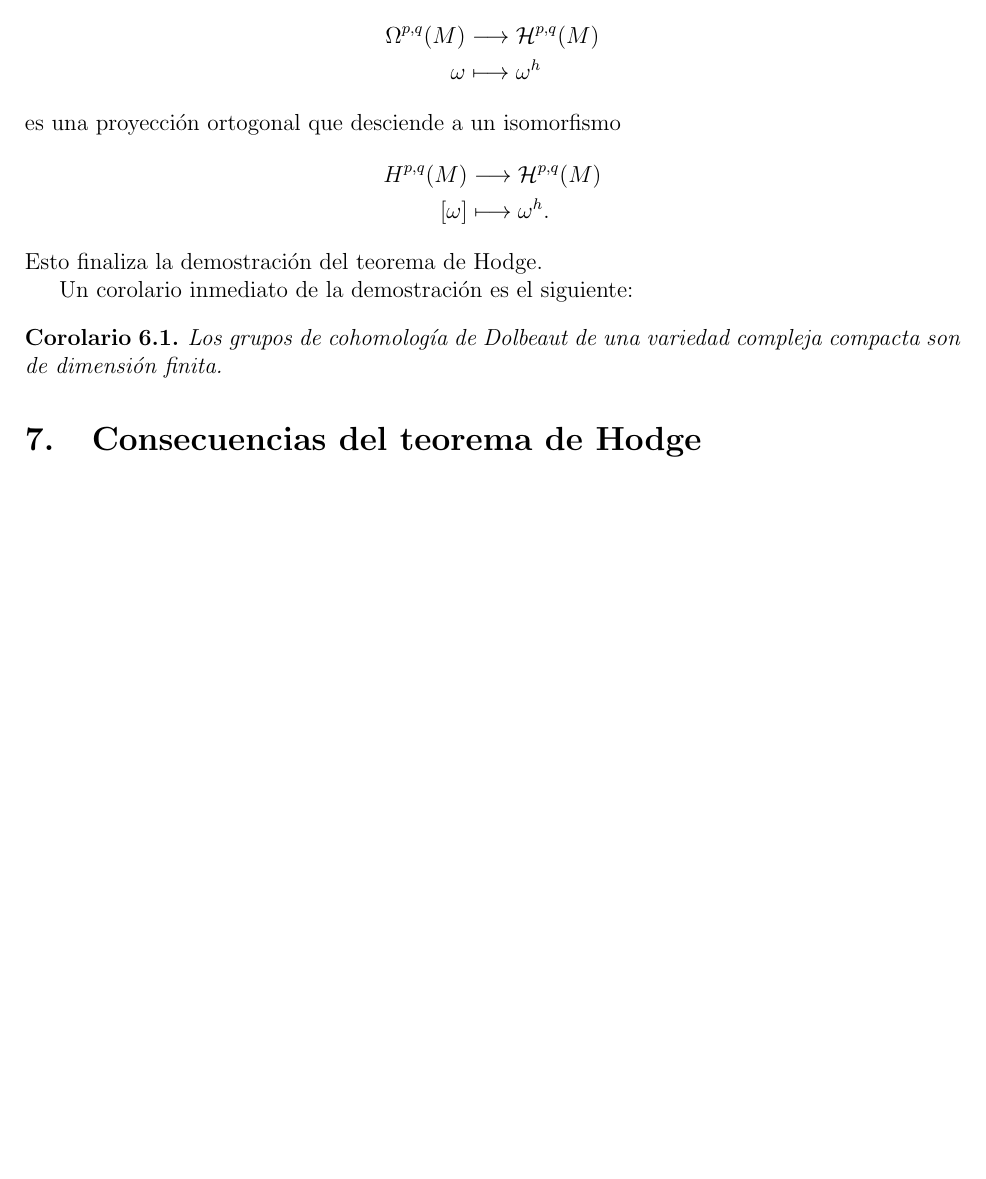
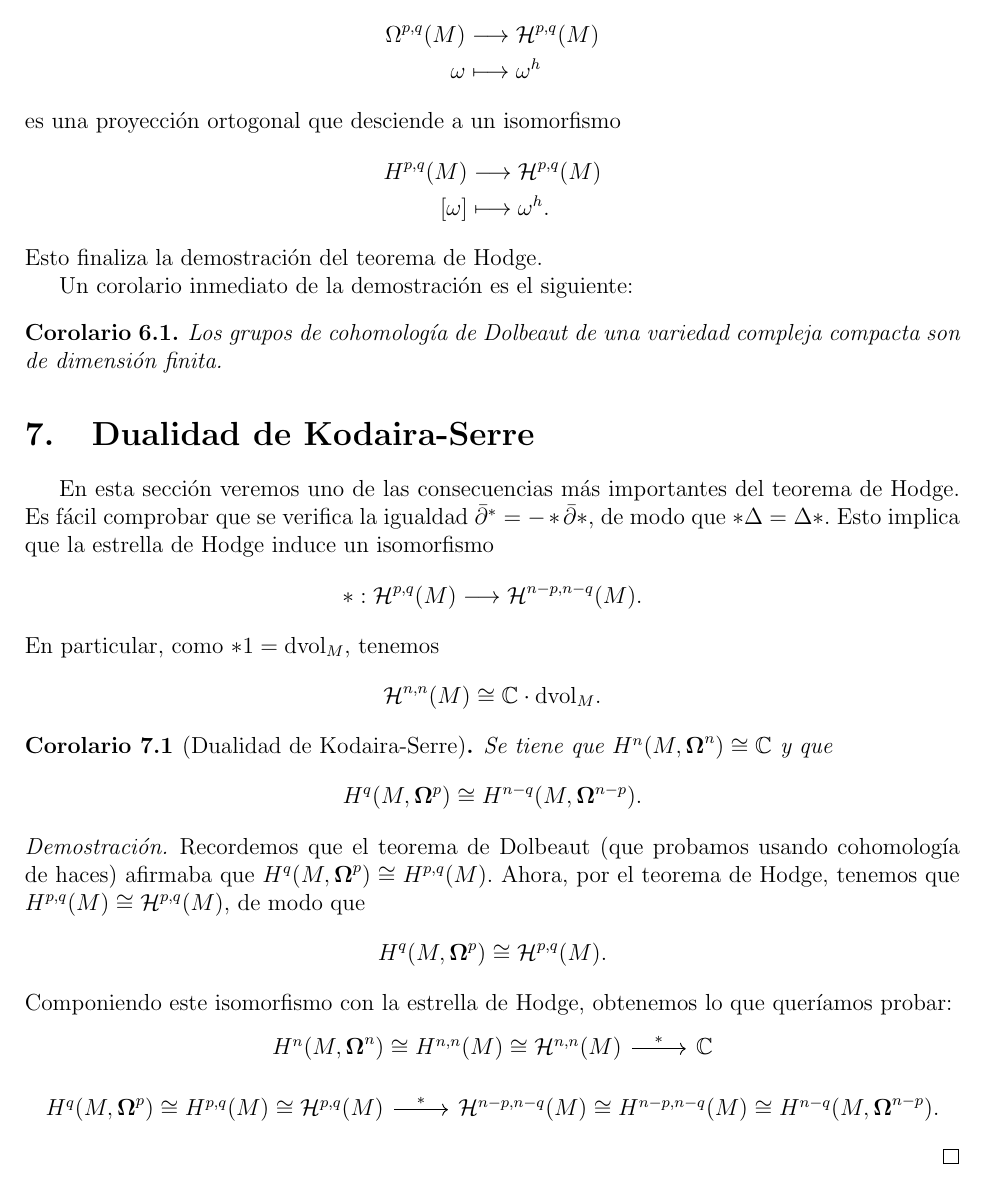
Before and after one commit to guillegran/hodge, a LaTeX document (hodge.tex): part of page 12 of 12, cut so that both start at the same text, the shorter picture padded with empty space. Compiled offline with pdfLaTeX.

Commit message:
hasta serre

```diff
--- a/hodge.tex
+++ b/hodge.tex
@@ -38,6 +38,7 @@
 \newcommand{\pr}{\mathrm{pr}}
 \newcommand{\NN}{\mathbb{N}}
 \newcommand{\eps}{\varepsilon}
+\newcommand{\bomega}{\boldsymbol{\Omega}}
 
 \begin{document}
 \maketitle
@@ -600,6 +601,34 @@ ahora, por la desigualdad de Young generalizada puedo tomar un $\eps <1$ tal que
 	  Los grupos de cohomología de Dolbeaut de una variedad compleja compacta son de dimensión finita.
 	\end{corol}
 
-	\section{Consecuencias del teorema de Hodge}
-
+	\section{Dualidad de Kodaira-Serre}
+	En esta sección veremos uno de las consecuencias más importantes del teorema de Hodge.
+Es fácil comprobar que se verifica la igualdad $\dol^*=-*\dol *$, de modo que $*\Delta=\Delta*$. Esto implica que la estrella de Hodge induce un isomorfismo
+\begin{align*}
+  * :\mathcal{H}^{p,q}(M)&\longrightarrow \HH^{n-p,n-q}(M).
+  \end{align*}
+  En particular, como $*1=\dvol_M$, tenemos
+  \begin{equation*}
+    \HH^{n,n}(M) \cong \CC\cdot \dvol_M.
+  \end{equation*}
+  \begin{corol}[Dualidad de Kodaira-Serre]
+    Se tiene que $H^n(M,\bomega^n)\cong \CC$ y que
+    \begin{equation*}
+      H^q(M,\bomega^p) \cong H^{n-q}(M,\bomega^{n-p}).
+    \end{equation*}
+  \end{corol}
+  \begin{proof}
+    Recordemos que el teorema de Dolbeaut (que probamos usando cohomología de haces) afirmaba que $H^q(M,\bomega^p)\cong H^{p,q}(M)$. Ahora, por el teorema de Hodge, tenemos que $H^{p,q}(M)\cong \HH^{p,q}(M)$, de modo que $$H^q(M,\bomega^p)\cong \HH^{p,q}(M).$$
+    Componiendo este isomorfismo con la estrella de Hodge, obtenemos lo que queríamos probar:
+    \begin{center}
+      \begin{tikzcd}
+	H^n(M,\bomega^n) \cong H^{n,n}(M) \cong \HH^{n,n}(M) \arrow{r}{*} & \CC
+      \end{tikzcd}
+    \end{center}
+    \begin{center}
+      \begin{tikzcd}
+	H^q(M,\bomega^p) \cong  H^{p,q}(M) \cong  \HH^{p,q}(M) \arrow{r}{*} & \HH^{n-p,n-q}(M) \cong H^{n-p,n-q}(M) \cong H^{n-q}(M,\bomega^{n-p}).
+      \end{tikzcd}
+    \end{center}
+  \end{proof}
 \end{document}
```
Also changed, not shown: hodge.pdf, 3 other files.
